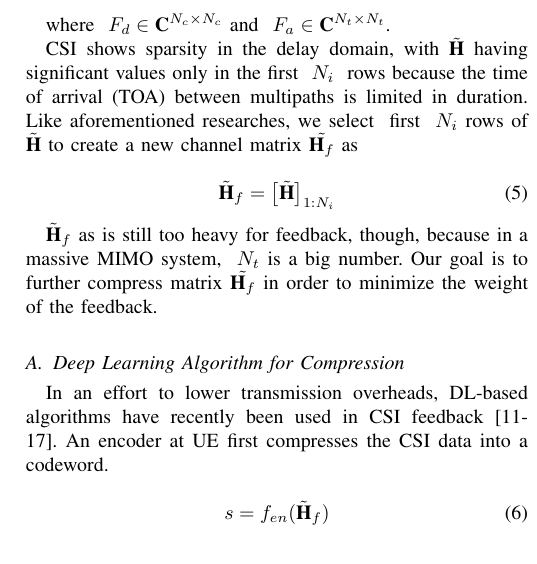
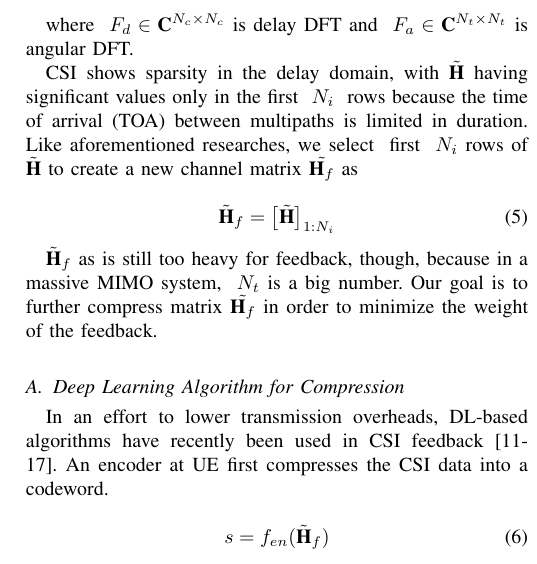
Before and after one commit to FardadAnsari/Paper-revision, a LaTeX paper (paper_latex_edit - Copy.tex): part of one column of page 4 of 11, cut so that both start at the same text. Compiled offline with pdfLaTeX.

Commit message:
txs auto checkin

```diff
--- a/paper_latex_edit - Copy.tex
+++ b/paper_latex_edit - Copy.tex
@@ -163,7 +163,7 @@ the precoding to be built by base station.
  \tilde{\textbf{H}}=F_{d}H_{freq}F^{H}_{a}
 \end{equation}
 
-where  \begin{math} \ F_{d}\in \textbf{C}^{N_{c}\times N_{c}}\end{math} and \begin{math} \ F_{a}\in \textbf{C}^{N_{t}\times N_{t}}\end{math}.
+where  \begin{math} \ F_{d}\in \textbf{C}^{N_{c}\times N_{c}}\end{math} is delay DFT and \begin{math} \ F_{a}\in \textbf{C}^{N_{t}\times N_{t}}\end{math} is angular DFT.
 
 CSI shows sparsity in the delay domain, with \begin{math} \tilde{\textbf{H}} \end{math} having significant values only in the first \begin{math} \ N_{i} \end{math}  rows because the time of arrival (TOA) between multipaths is limited in duration. Like aforementioned researches, we select  first
 \begin{math} \ N_{i} \end{math} rows of \begin{math} \tilde{\textbf{H}} \end{math} to create a new channel matrix \begin{math} \tilde{\textbf{H}_{f}} \end{math} as
```
